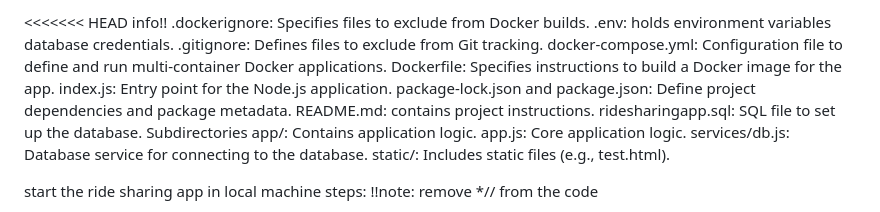
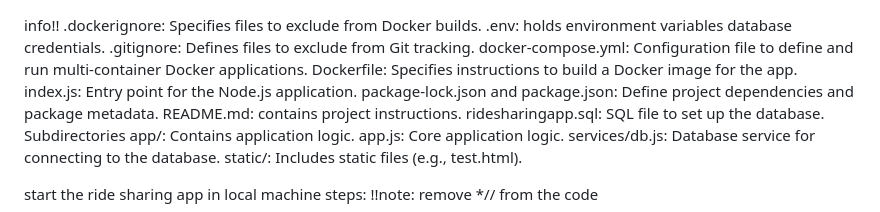
Before and after one commit to roshan-raya/NepSoftware, a Markdown page: README.md, the part around the change. GitHub-like rendering.

```diff
--- a/README.md
+++ b/README.md
@@ -1,4 +1,4 @@
-<<<<<<< HEAD
+
 info!!
 .dockerignore: Specifies files to exclude from Docker builds.
 .env: holds environment variables database credentials.
```
